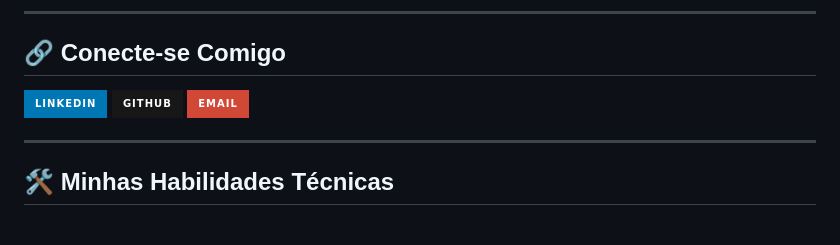
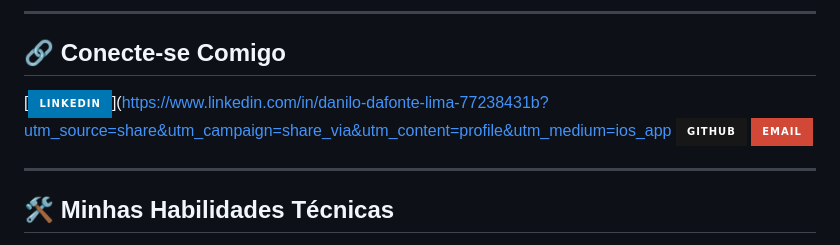
Before and after one commit to dafonte-dev/Zanthus, a Markdown page: README.md, the part around the change. Rendered like a GitHub page; badges without logos.

Commit message:
Atualizar o README.md

```diff
--- a/README.md
+++ b/README.md
@@ -10,7 +10,7 @@ Estou ativamente buscando oportunidades onde a *colaboração, a **excelência t
 
 ## 🔗 Conecte-se Comigo
 
-[![LinkedIn Badge](https://img.shields.io/badge/-LinkedIn-0077B5?style=for-the-badge&logo=linkedin&logoColor=white)](URL_DO_LINKEDIN)
+[![LinkedIn Badge](https://img.shields.io/badge/-LinkedIn-0077B5?style=for-the-badge&logo=linkedin&logoColor=white)](https://www.linkedin.com/in/danilo-dafonte-lima-77238431b?utm_source=share&utm_campaign=share_via&utm_content=profile&utm_medium=ios_app
 [![GitHub Badge](https://img.shields.io/badge/-GitHub-181717?style=for-the-badge&logo=github&logoColor=white)](URL_DO_SEU_PERFIL_GITHUB)
 [![Email Badge](https://img.shields.io/badge/-Email-D14836?style=for-the-badge&logo=gmail&logoColor=white)](mailto:SEU@EMAIL.COM)
 
```
